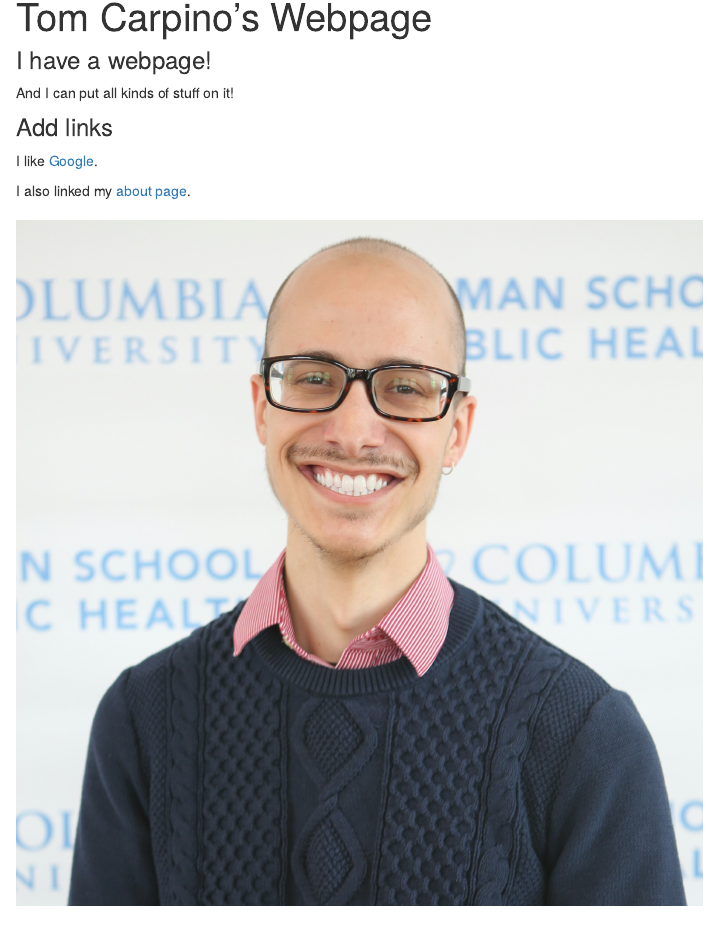
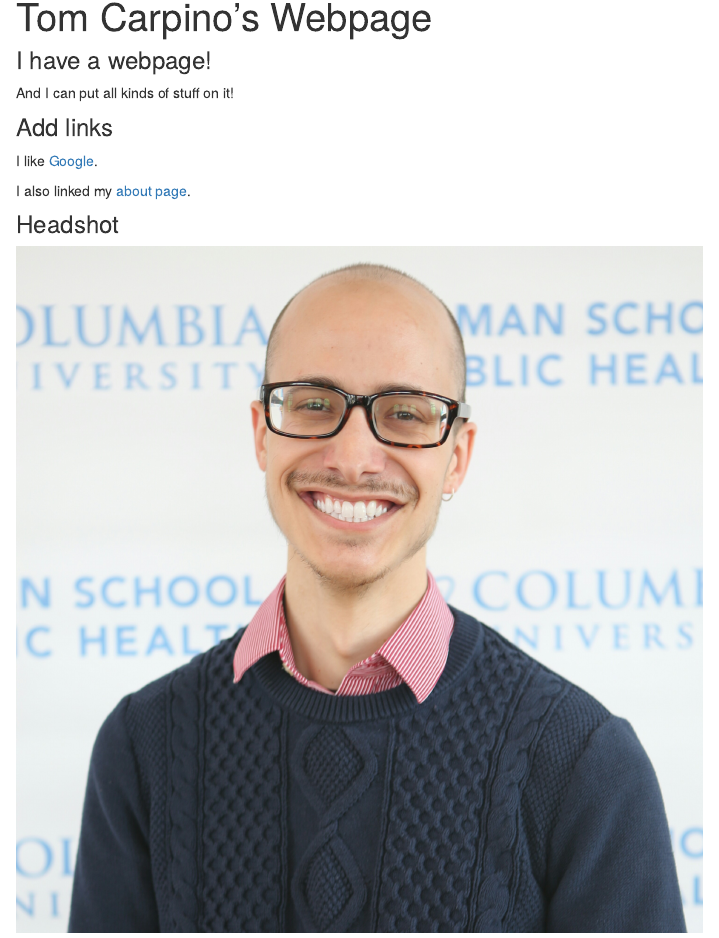
Before and after one commit to tomcarpino/tomcarpino.github.io, an R Markdown document (index.Rmd): the page in a window 1100 px wide, from 90 px down. Rendered offline with R 4.5, knitr and Pandoc, with nearby package versions.

```diff
--- a/index.Rmd
+++ b/index.Rmd
@@ -12,6 +12,7 @@
 
 I also linked my [about page](about.html).
 
-###
+### Headshot
+
 
 <img src="Images/headshot.jpg" style="width:75%">
```
Also changed, not shown: index.html, 2 other files.
